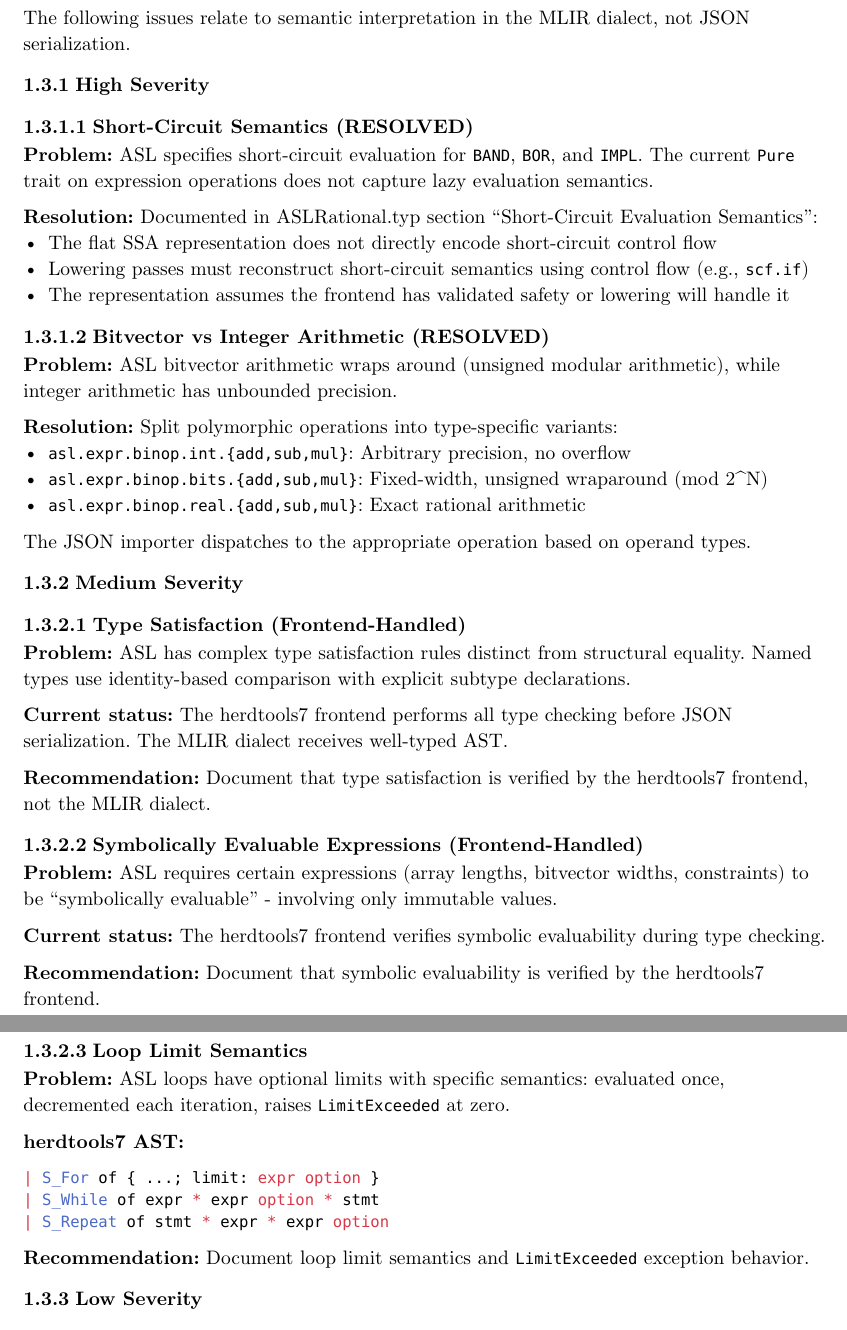
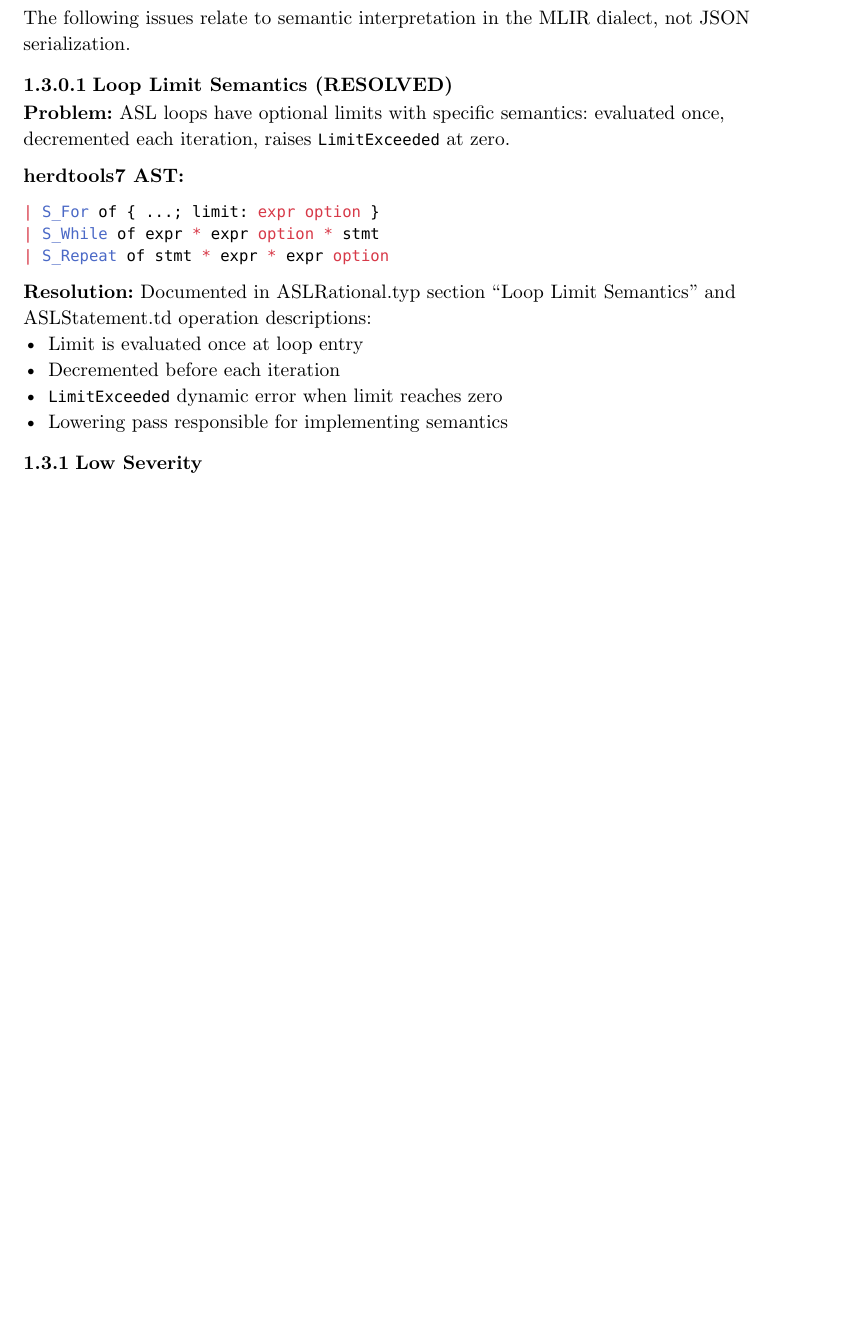
Before and after one commit to sequencer/asl, a Typst document (doc/ASLReview.typ): two parts of pages 2 and 3 of 4 before the commit and part of page 2 of 3 after it, the two joined at a grey line, cut so that both start at the same text, the shorter picture padded with empty space. Compiled offline with Typst 0.15.

Commit message:
docs(asl): document loop limit semantics and LimitExceeded behavior
Purpose:
ASL loops support optional iteration limits that bound execution.
The semantics were undocumented in the dialect.

Changes:
- asl-mlir/include/ASL/ASLStatement.td:
  * Add loop limit semantics to StmtForOp description
  * Add loop limit semantics to StmtWhileOp description
  * Add loop limit semantics to StmtRepeatOp description
- doc/ASLRational.typ:
  * Add "Loop Limit Semantics" section documenting:
    - Limit evaluated once at loop entry
    - Decremented before each iteration
    - LimitExceeded exception when limit reaches zero
    - Lowering pass responsibilities
- doc/ASLReview.typ:
  * Mark "Loop Limit Semantics" issue as RESOLVED

Results:
- nix build .#asl-mlir: SUCCESS

Signed-off-by: Jiuyang Liu <liu@jiuyang.me>

````diff
--- a/doc/ASLReview.typ
+++ b/doc/ASLReview.typ
@@ -66,47 +66,7 @@ All expression types are handled: `E_Literal`, `E_Var`, `E_ATC`, `E_Binop`, `E_U
 
 The following issues relate to semantic interpretation in the MLIR dialect, not JSON serialization.
 
-=== High Severity
-
-==== Short-Circuit Semantics (RESOLVED)
-
-*Problem:* ASL specifies short-circuit evaluation for `BAND`, `BOR`, and `IMPL`. The current `Pure` trait on expression operations does not capture lazy evaluation semantics.
-
-*Resolution:* Documented in ASLRational.typ section "Short-Circuit Evaluation Semantics":
-- The flat SSA representation does not directly encode short-circuit control flow
-- Lowering passes must reconstruct short-circuit semantics using control flow (e.g., `scf.if`)
-- The representation assumes the frontend has validated safety or lowering will handle it
-
-==== Bitvector vs Integer Arithmetic (RESOLVED)
-
-*Problem:* ASL bitvector arithmetic wraps around (unsigned modular arithmetic), while integer arithmetic has unbounded precision.
-
-*Resolution:* Split polymorphic operations into type-specific variants:
-- `asl.expr.binop.int.{add,sub,mul}`: Arbitrary precision, no overflow
-- `asl.expr.binop.bits.{add,sub,mul}`: Fixed-width, unsigned wraparound (mod 2^N)
-- `asl.expr.binop.real.{add,sub,mul}`: Exact rational arithmetic
-
-The JSON importer dispatches to the appropriate operation based on operand types.
-
-=== Medium Severity
-
-==== Type Satisfaction (Frontend-Handled)
-
-*Problem:* ASL has complex type satisfaction rules distinct from structural equality. Named types use identity-based comparison with explicit subtype declarations.
-
-*Current status:* The herdtools7 frontend performs all type checking before JSON serialization. The MLIR dialect receives well-typed AST.
-
-*Recommendation:* Document that type satisfaction is verified by the herdtools7 frontend, not the MLIR dialect.
-
-==== Symbolically Evaluable Expressions (Frontend-Handled)
-
-*Problem:* ASL requires certain expressions (array lengths, bitvector widths, constraints) to be "symbolically evaluable" - involving only immutable values.
-
-*Current status:* The herdtools7 frontend verifies symbolic evaluability during type checking.
-
-*Recommendation:* Document that symbolic evaluability is verified by the herdtools7 frontend.
-
-==== Loop Limit Semantics
+==== Loop Limit Semantics (RESOLVED)
 
 *Problem:* ASL loops have optional limits with specific semantics: evaluated once, decremented each iteration, raises `LimitExceeded` at zero.
 
@@ -117,7 +77,11 @@ The JSON importer dispatches to the appropriate operation based on operand types
 | S_Repeat of stmt * expr * expr option
 ```
 
-*Recommendation:* Document loop limit semantics and `LimitExceeded` exception behavior.
+*Resolution:* Documented in ASLRational.typ section "Loop Limit Semantics" and ASLStatement.td operation descriptions:
+- Limit is evaluated once at loop entry
+- Decremented before each iteration
+- `LimitExceeded` dynamic error when limit reaches zero
+- Lowering pass responsible for implementing semantics
 
 === Low Severity
 
````
Also changed, not shown: doc/ASLRational.typ (+27 -3 lines), doc/ASLReview.typ (2 more changed lines), 1 other file.
